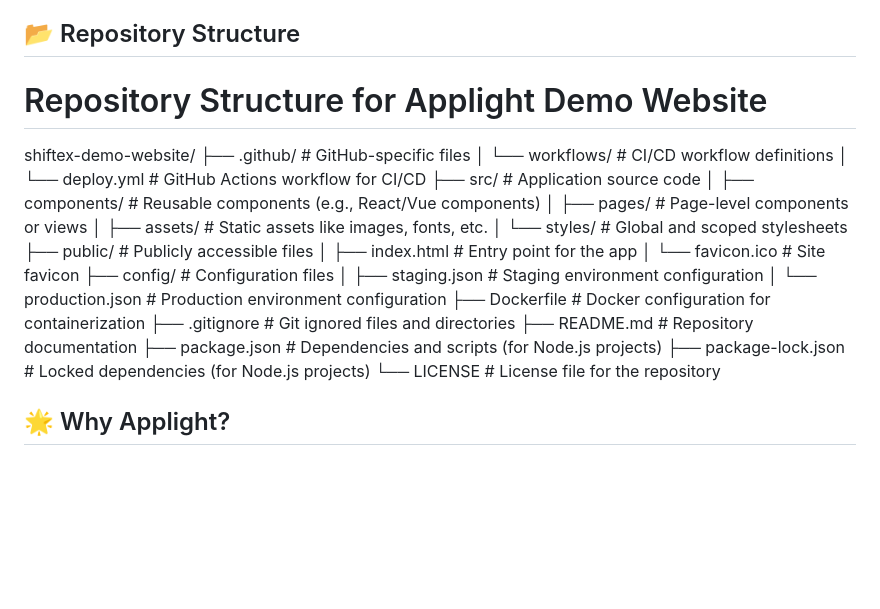
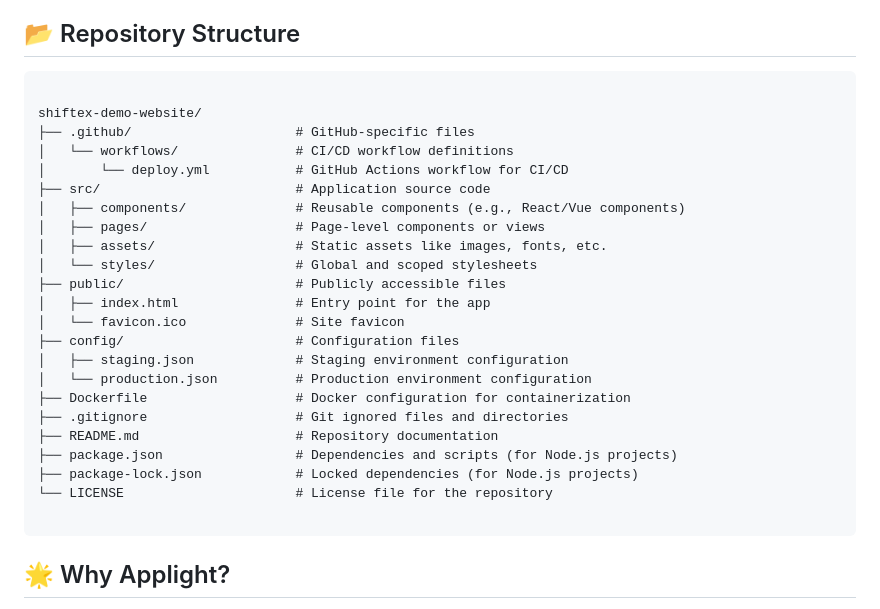
Before and after one commit to dgitts/shiftex-demo-website, a Markdown page: README.md, the part around the change. Drawn GitHub-style; blank space fills up the shorter version.

````diff
--- a/README.md
+++ b/README.md
@@ -41,7 +41,8 @@ The project demonstrates how these tools and practices can improve reliability,
    - Speeds up deployment processes.
 
 ## 📂 Repository Structure
-# Repository Structure for Applight Demo Website
+
+```
 
 shiftex-demo-website/
 ├── .github/                     # GitHub-specific files
@@ -65,6 +66,8 @@ shiftex-demo-website/
 ├── package-lock.json            # Locked dependencies (for Node.js projects)
 └── LICENSE                      # License file for the repository
 
+```
+
 ## 🌟 Why Applight?
 
 Applight is more than a demo website—it’s a proof of concept for modern development workflows. By adopting these strategies, businesses can:
````
